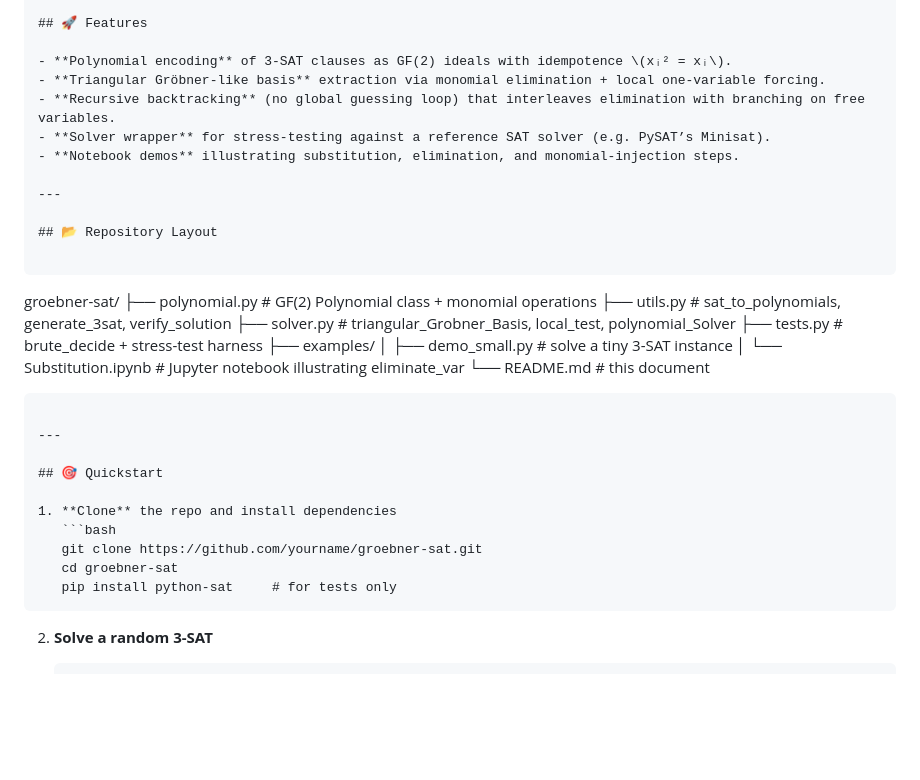
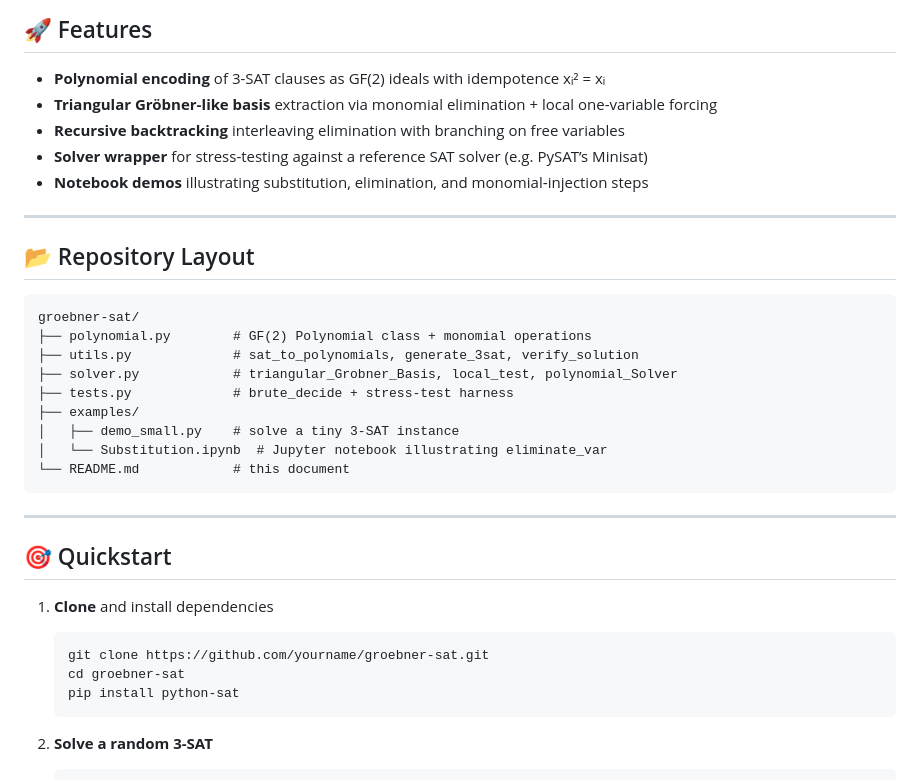
Before and after one commit to Tewf/Side_Projects, a Markdown page: Gröbner‐Basis 3-SAT Solver over GF(2)/README.md, the part around one of its changes. GitHub-like rendering; blank space fills up the shorter version.

`````diff
--- a/Gröbner‐Basis 3-SAT Solver over GF(2)/README.md
+++ b/Gröbner‐Basis 3-SAT Solver over GF(2)/README.md
@@ -14,40 +11,39 @@ A from-scratch Python implementation of a 3-SAT decision procedure based on Grö
 
 ## 🚀 Features
 
-- **Polynomial encoding** of 3-SAT clauses as GF(2) ideals with idempotence \(xᵢ² = xᵢ\).
-- **Triangular Gröbner‐like basis** extraction via monomial elimination + local one-variable forcing.
-- **Recursive backtracking** (no global guessing loop) that interleaves elimination with branching on free variables.
-- **Solver wrapper** for stress-testing against a reference SAT solver (e.g. PySAT’s Minisat).
-- **Notebook demos** illustrating substitution, elimination, and monomial‐injection steps.
+* **Polynomial encoding** of 3-SAT clauses as GF(2) ideals with idempotence xᵢ² = xᵢ
+* **Triangular Gröbner‐like basis** extraction via monomial elimination + local one-variable forcing
+* **Recursive backtracking** interleaving elimination with branching on free variables
+* **Solver wrapper** for stress-testing against a reference SAT solver (e.g. PySAT’s Minisat)
+* **Notebook demos** illustrating substitution, elimination, and monomial‐injection steps
 
 ---
 
 ## 📂 Repository Layout
 
 ```
-
 groebner-sat/
 ├── polynomial.py        # GF(2) Polynomial class + monomial operations
-├── utils.py             # sat\_to\_polynomials, generate\_3sat, verify\_solution
-├── solver.py            # triangular\_Grobner\_Basis, local\_test, polynomial\_Solver
-├── tests.py             # brute\_decide + stress-test harness
+├── utils.py             # sat_to_polynomials, generate_3sat, verify_solution
+├── solver.py            # triangular_Grobner_Basis, local_test, polynomial_Solver
+├── tests.py             # brute_decide + stress-test harness
 ├── examples/
-│   ├── demo\_small.py    # solve a tiny 3-SAT instance
-│   └── Substitution.ipynb  # Jupyter notebook illustrating eliminate\_var
+│   ├── demo_small.py    # solve a tiny 3-SAT instance
+│   └── Substitution.ipynb  # Jupyter notebook illustrating eliminate_var
 └── README.md            # this document
-
-````
+```
 
 ---
 
 ## 🎯 Quickstart
 
-1. **Clone** the repo and install dependencies
+1. **Clone** and install dependencies
+
    ```bash
    git clone https://github.com/yourname/groebner-sat.git
    cd groebner-sat
-   pip install python-sat     # for tests only
-````
+   pip install python-sat
+   ```
 
 2. **Solve a random 3-SAT**
 
`````
Also changed, not shown: other parts of Gröbner‐Basis 3-SAT Solver over GF(2)/README.md (+21 -32 lines).
